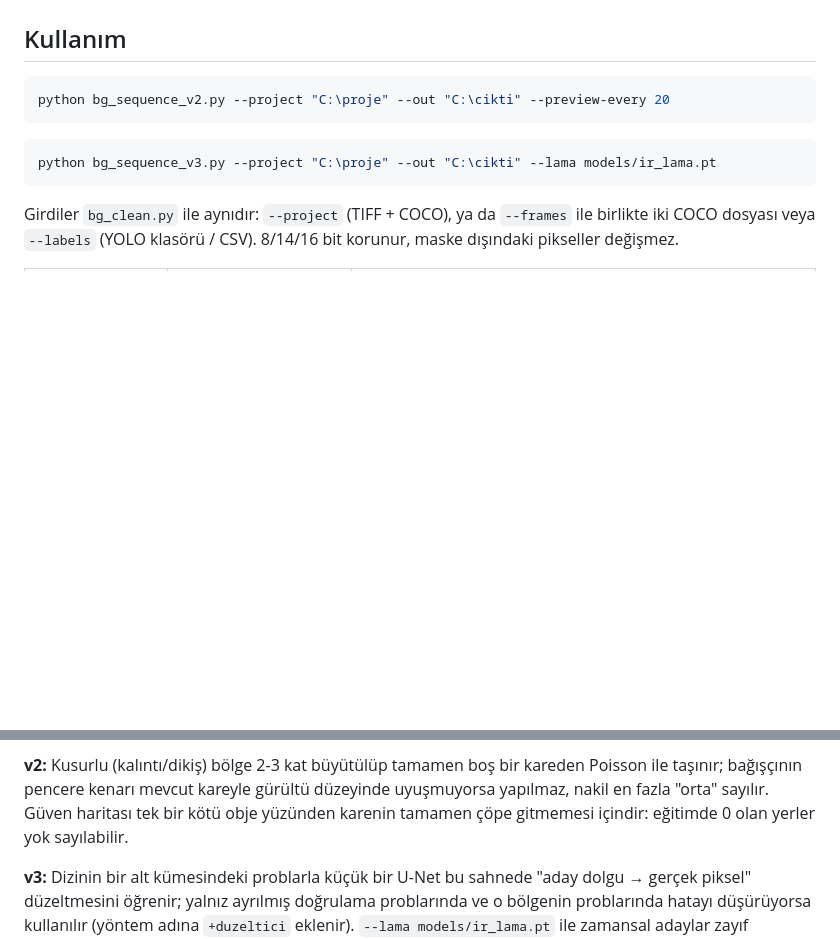
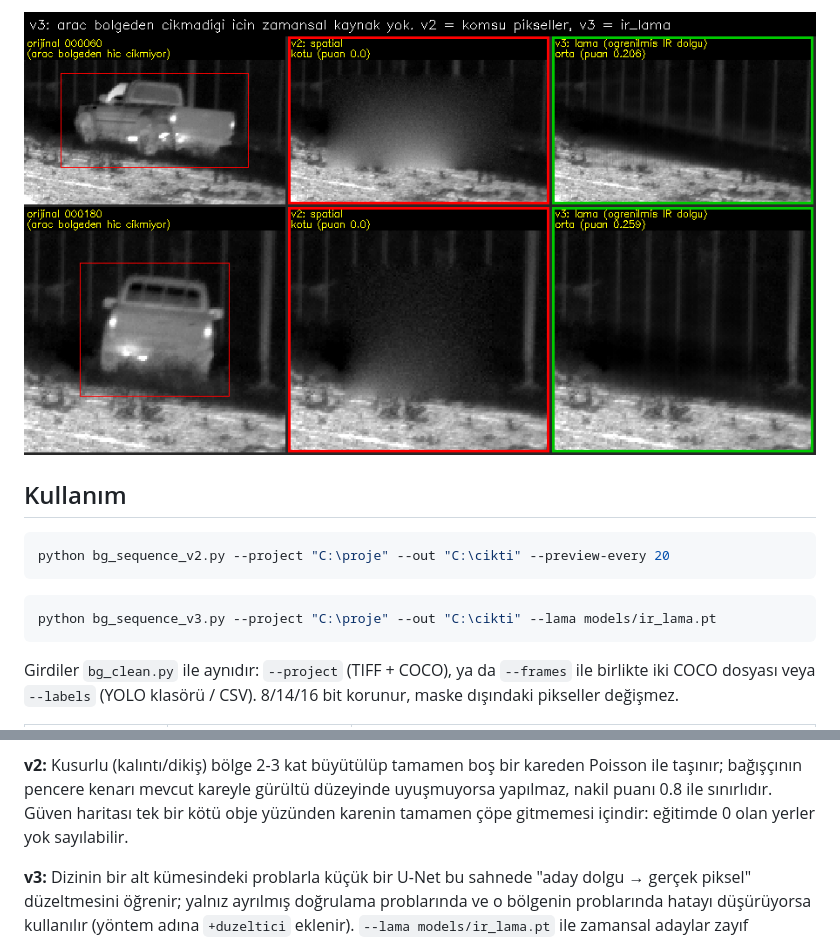
Before and after one commit to sannbu/deneme123, a Markdown page: README.md, 2 parts joined by grey strips. GitHub-like rendering; pictures changed too: v3_ogrenilmis_dolgu.png (added); blank space fills up the shorter version.

```diff
--- a/README.md
+++ b/README.md
@@ -18,3 +35,4 @@ Bu dizide v1: 22 iyi, 5 orta, 3 kötü; v2 ve v3 kötü kareleri büyük bölge
+![v3 öğrenilmiş dolgu](v3_ogrenilmis_dolgu.png)
 
 ## Kullanım
 
@@ -80,7 +98,7 @@ kenarları Poisson (gradyan alanı) birleştirmeyle düzeltilir. Uzamsal dolgu y
    dışında kalan hale), dikiş, doku uyumu. Karedeki en kötü bölge karenin kategorisini belirler.
 
 **v2:** Kusurlu (kalıntı/dikiş) bölge 2-3 kat büyütülüp tamamen boş bir kareden Poisson ile taşınır; bağışçının
-pencere kenarı mevcut kareyle gürültü düzeyinde uyuşmuyorsa yapılmaz, nakil en fazla "orta" sayılır. Güven haritası
+pencere kenarı mevcut kareyle gürültü düzeyinde uyuşmuyorsa yapılmaz, nakil puanı 0.8 ile sınırlıdır. Güven haritası
 tek bir kötü obje yüzünden karenin tamamen çöpe gitmemesi içindir: eğitimde 0 olan yerler yok sayılabilir.
 
 **v3:** Dizinin bir alt kümesindeki problarla küçük bir U-Net bu sahnede "aday dolgu → gerçek piksel" düzeltmesini
```
Also changed, not shown: other parts of README.md (+17 -0 lines), v1_yontemler.png (added), v2_bolge_nakli.png (added).
